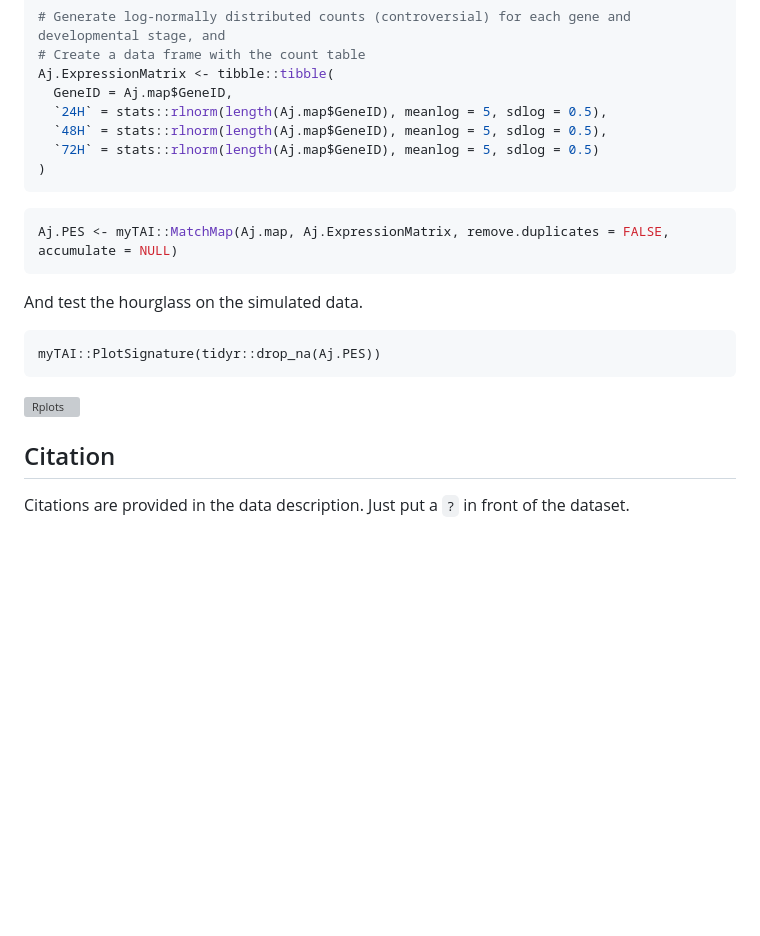
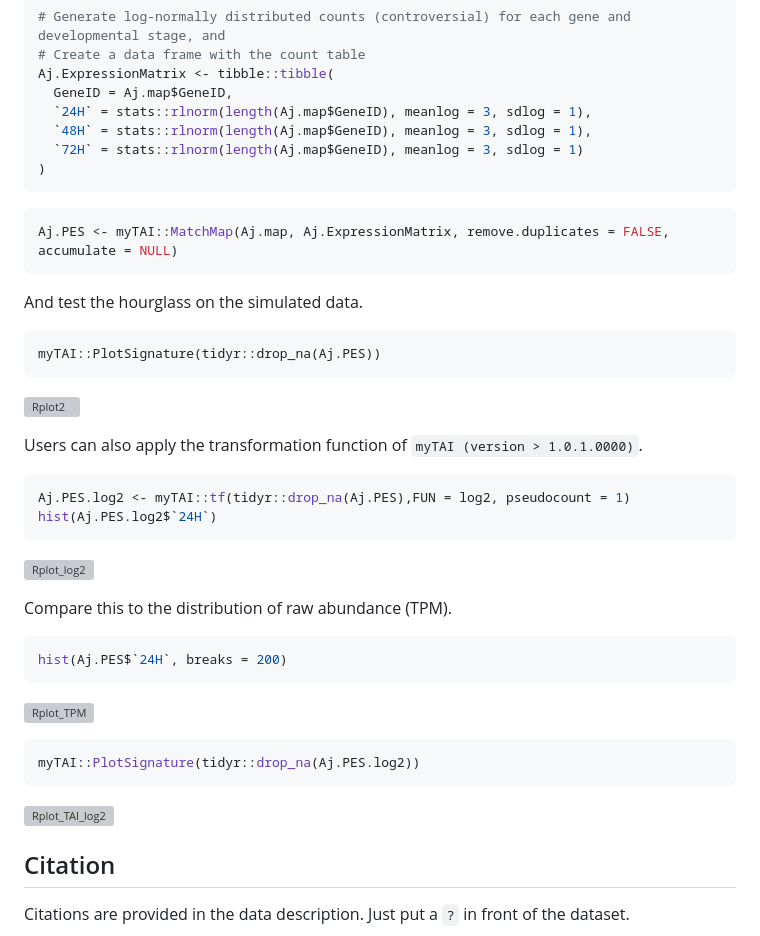
Before and after one commit to LotharukpongJS/phylomapr, a Markdown page: README.md, the part around the change. Drawn GitHub-style; blank space fills up the shorter version; grey boxes are pictures that could not be loaded.

Commit message:
Update README.md
Made the RNA-seq data distribution more realistic by increasing the `sdlog` to 1 and decreasing the `meanlog` to 3 for the `rlnorm` (log-normal) distribution. I also added more plots and example of functionalities offered by myTAI.

````diff
--- a/README.md
+++ b/README.md
@@ -76,9 +76,9 @@ set.seed(123)
 # Create a data frame with the count table
 Aj.ExpressionMatrix <- tibble::tibble(
   GeneID = Aj.map$GeneID,
-  `24H` = stats::rlnorm(length(Aj.map$GeneID), meanlog = 5, sdlog = 0.5),
-  `48H` = stats::rlnorm(length(Aj.map$GeneID), meanlog = 5, sdlog = 0.5),
-  `72H` = stats::rlnorm(length(Aj.map$GeneID), meanlog = 5, sdlog = 0.5)
+  `24H` = stats::rlnorm(length(Aj.map$GeneID), meanlog = 3, sdlog = 1),
+  `48H` = stats::rlnorm(length(Aj.map$GeneID), meanlog = 3, sdlog = 1),
+  `72H` = stats::rlnorm(length(Aj.map$GeneID), meanlog = 3, sdlog = 1)
 )
 ```
 ```r
@@ -88,7 +88,25 @@ And test the hourglass on the simulated data.
 ```
 myTAI::PlotSignature(tidyr::drop_na(Aj.PES))
 ```
-![Rplots](https://github.com/LotharukpongJS/phylomapr/assets/80110649/6a12b5ea-abb8-4ee0-9379-4c3a90f5991c)
+![Rplot2](https://github.com/LotharukpongJS/phylomapr/assets/80110649/29c1866f-9abc-4657-bf6a-013570053090)
+
+Users can also apply the transformation function of `myTAI (version > 1.0.1.0000)`.
+```r
+Aj.PES.log2 <- myTAI::tf(tidyr::drop_na(Aj.PES),FUN = log2, pseudocount = 1)
+hist(Aj.PES.log2$`24H`)
+```
+![Rplot_log2](https://github.com/LotharukpongJS/phylomapr/assets/80110649/1c5ed279-2a13-48a9-af62-f2709ee16fda)
+
+Compare this to the distribution of raw abundance (TPM).
+```r
+hist(Aj.PES$`24H`, breaks = 200)
+```
+![Rplot_TPM](https://github.com/LotharukpongJS/phylomapr/assets/80110649/a29b15a7-c269-427a-9848-acba6b56af9e)
+
+```r
+myTAI::PlotSignature(tidyr::drop_na(Aj.PES.log2))
+```
+![Rplot_TAI_log2](https://github.com/LotharukpongJS/phylomapr/assets/80110649/144d0c68-54f8-4af2-be46-539f37fc5211)
 
 
 ## Citation
````
